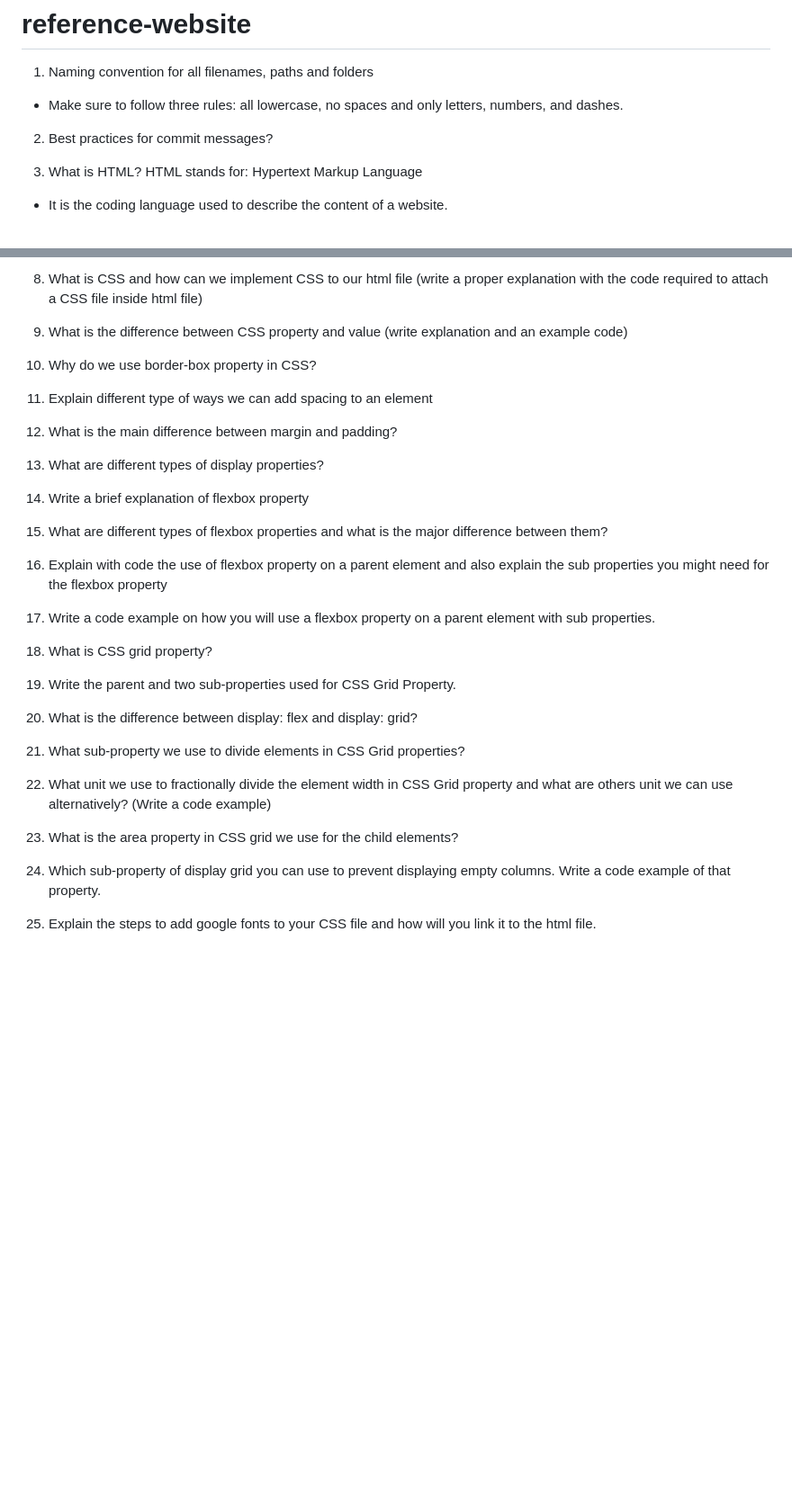
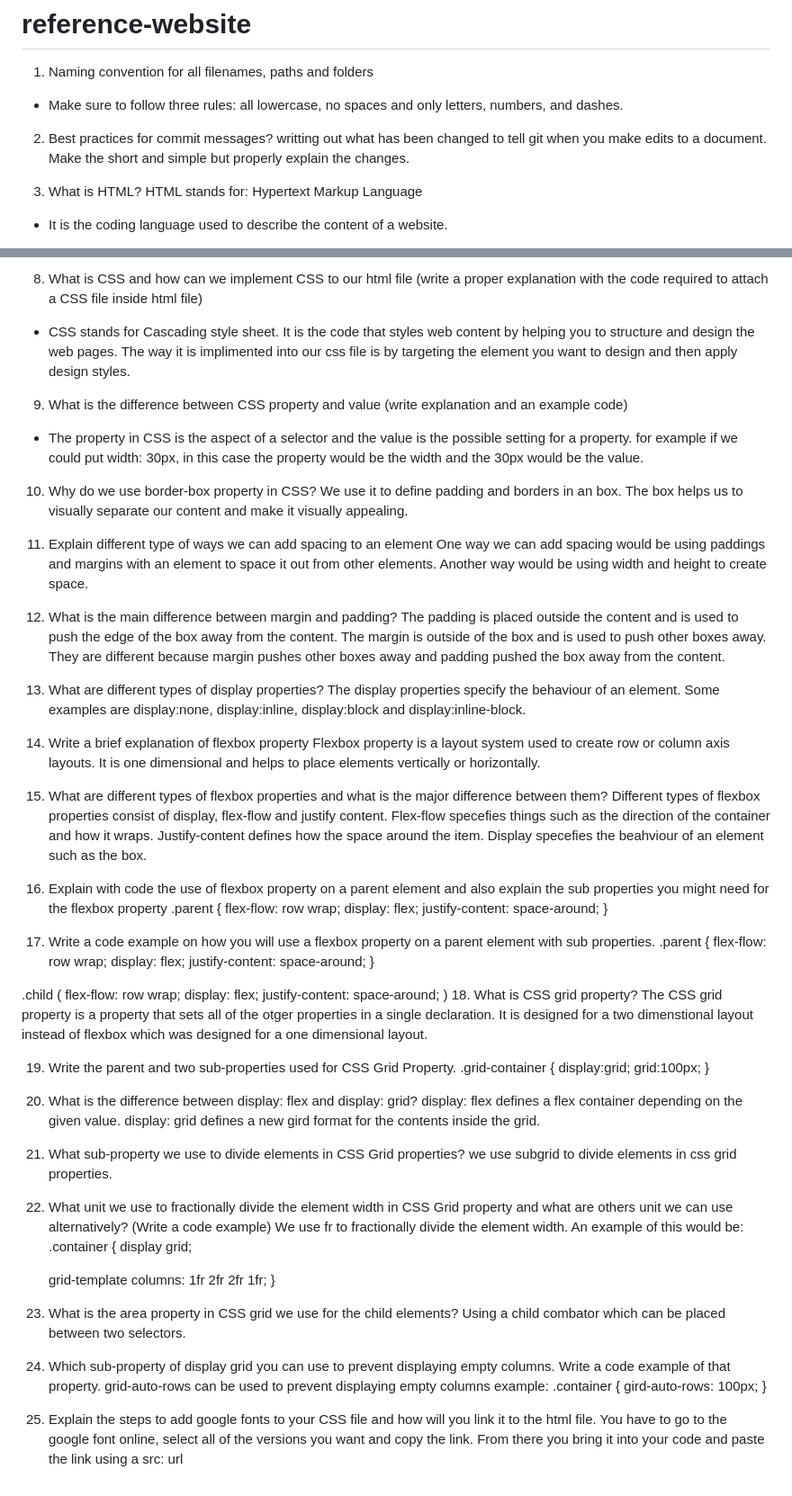
Before and after one commit to lindsaypineo/reference-website, a Markdown page: README.md, 2 parts joined by grey strips. Shown: that part at 90% size. Rendered like a GitHub page; blank space fills up the shorter version.

Commit message:
finished

```diff
--- a/README.md
+++ b/README.md
@@ -3,6 +3,7 @@
 - Make sure to follow three rules: all lowercase, no spaces and only letters, numbers, and dashes.
 
 2. Best practices for commit messages?
+writting out what has been changed to tell git when you make edits to a document. Make the short and simple but properly explain the changes.
 
 3. What is HTML?
 HTML stands for: Hypertext Markup Language
@@ -71,21 +72,89 @@ Acessibility is important because it lets everyone including users with disabili
 - image alternative texts: it is a short written description of an image shown on the page, it allows those who cannot view the image to understand what is being shown.
 
 8. What is CSS and how can we implement CSS to our html file (write a proper explanation with the code required to attach a CSS file inside html file)
+- CSS stands for Cascading style sheet. It is the code that styles web content by helping you to structure and design the web pages.
+The way it is implimented into our css file is by targeting the element you want to design and then apply design styles.
 
 9. What is the difference between CSS property and value (write explanation and an example code)
+- The property in CSS is the aspect of a selector and the value is the possible setting for a property.
+for example if we could put width: 30px, in this case the property would be the width and the 30px would be the value.
+
 10. Why do we use border-box property in CSS?
+We use it to define padding and borders in an box. The box helps us to visually separate our content and make it visually appealing.
+
 11. Explain different type of ways we can add spacing to an element
+One way we can add spacing would be using paddings and margins with an element to space it out from other elements. Another way would be using width and height to create space.
+
 12. What is the main difference between margin and padding?
+The padding is placed outside the content and is used to push the edge of the box away from the content.
+The margin is outside of the box and is used to push other boxes away.
+They are different because margin pushes other boxes away and padding pushed the box away from the content.
+
 13. What are different types of display properties?
+The display properties specify the behaviour of an element.
+Some examples are display:none, display:inline, display:block and display:inline-block.
+
 14. Write a brief explanation of flexbox property
+Flexbox property is a layout system used to create row or column axis layouts. It is one dimensional and helps to place elements vertically or horizontally.
+
 15. What are different types of flexbox properties and what is the major difference between them?
+Different types of flexbox properties consist of display, flex-flow and justify content.
+Flex-flow specefies things such as the direction of the container and how it wraps.
+Justify-content defines how the space around the item.
+Display specefies the beahviour of an element such as the box.
+
 16. Explain with code the use of flexbox property on a parent element and also explain the sub properties you might need for the flexbox property
+.parent {
+    flex-flow: row wrap;
+    display: flex;
+    justify-content: space-around;
+}
+
 17. Write a code example on how you will use a flexbox property on a parent element with sub properties.
+.parent {
+    flex-flow: row wrap;
+    display: flex;
+    justify-content: space-around;
+}
+
+.child (
+    flex-flow: row wrap;
+    display: flex;
+    justify-content: space-around;
+)
 18. What is CSS grid property?
+The CSS grid property is a property that sets all of the otger properties in a single declaration. It is designed for a two dimenstional layout instead of flexbox which was designed for a one dimensional layout.
+
 19. Write the parent and two sub-properties used for CSS Grid Property.
+.grid-container {
+    display:grid;
+    grid:100px;
+}
+
 20. What is the difference between display: flex and display: grid?
+display: flex defines a flex container depending on the given value.
+display: grid defines a new gird format for the contents inside the grid.
+
 21. What sub-property we use to divide elements in CSS Grid properties?
+we use subgrid to divide elements in css grid properties.
+
 22. What unit we use to fractionally divide the element width in CSS Grid property and what are others unit we can use alternatively? (Write a code example)
+We use fr to fractionally divide the element width.
+An example of this would be:
+.container {
+    display grid;
+
+    grid-template columns: 1fr 2fr 2fr 1fr;
+}
+
 23. What is the area property in CSS grid we use for the child elements?
+Using a child combator which can be placed between two selectors.
+
 24. Which sub-property of display grid you can use to prevent displaying empty columns. Write a code example of that property.
+grid-auto-rows can be used to prevent displaying empty columns
+example:
+.container {
+    gird-auto-rows: 100px;
+}
 25. Explain the steps to add google fonts to your CSS file and how will you link it to the html file.
+You have to go to the google font online, select all of the versions you want and copy the link. From there you bring it into your code and paste the link using a src: url
```
